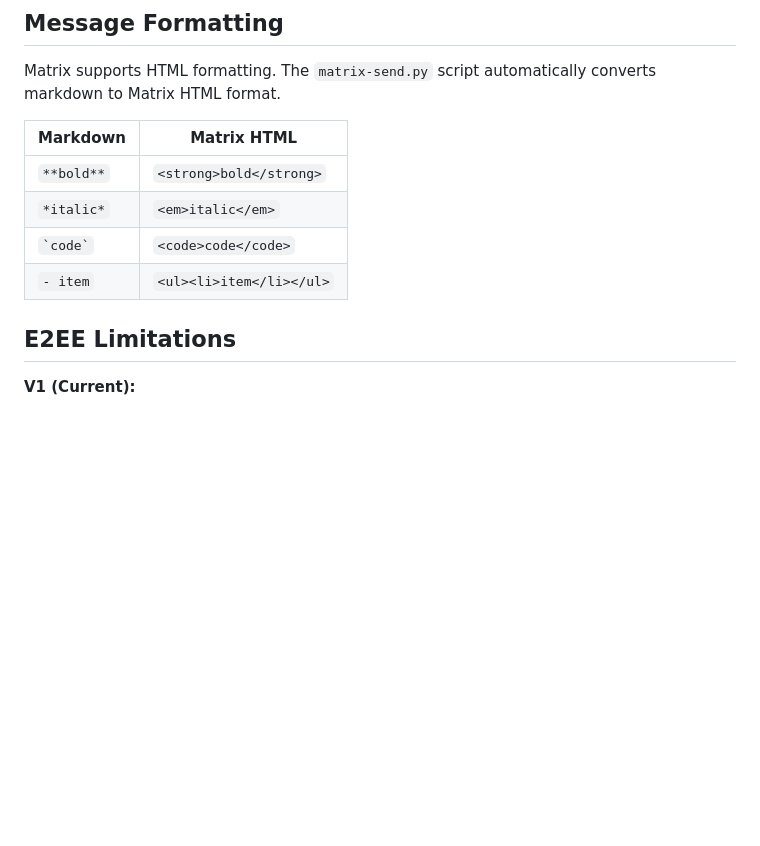
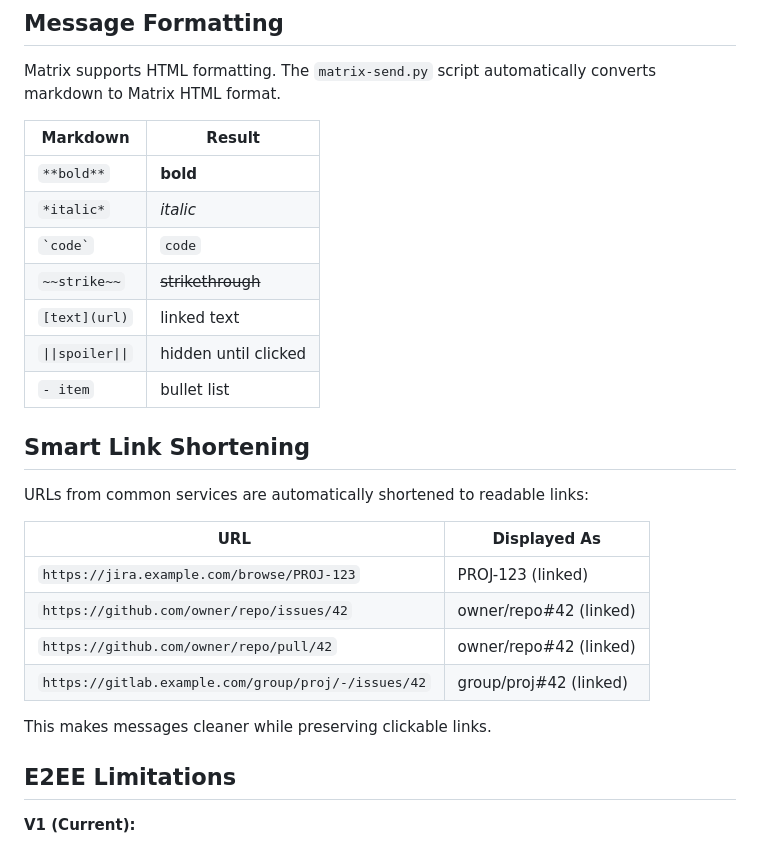
Before and after one commit to netresearch/matrix-skill, a Markdown page: skills/matrix-communication/SKILL.md, the part around the change. GitHub-like rendering; blank space fills up the shorter version.

```diff
--- a/skills/matrix-communication/SKILL.md
+++ b/skills/matrix-communication/SKILL.md
@@ -64,12 +64,28 @@ uv run scripts/matrix-resolve.py "#myroom:matrix.org"
 
 Matrix supports HTML formatting. The `matrix-send.py` script automatically converts markdown to Matrix HTML format.
 
-| Markdown | Matrix HTML |
-|----------|-------------|
-| `**bold**` | `<strong>bold</strong>` |
-| `*italic*` | `<em>italic</em>` |
-| `` `code` `` | `<code>code</code>` |
-| `- item` | `<ul><li>item</li></ul>` |
+| Markdown | Result |
+|----------|--------|
+| `**bold**` | **bold** |
+| `*italic*` | *italic* |
+| `` `code` `` | `code` |
+| `~~strike~~` | ~~strikethrough~~ |
+| `[text](url)` | linked text |
+| `\|\|spoiler\|\|` | hidden until clicked |
+| `- item` | bullet list |
+
+## Smart Link Shortening
+
+URLs from common services are automatically shortened to readable links:
+
+| URL | Displayed As |
+|-----|--------------|
+| `https://jira.example.com/browse/PROJ-123` | PROJ-123 (linked) |
+| `https://github.com/owner/repo/issues/42` | owner/repo#42 (linked) |
+| `https://github.com/owner/repo/pull/42` | owner/repo#42 (linked) |
+| `https://gitlab.example.com/group/proj/-/issues/42` | group/proj#42 (linked) |
+
+This makes messages cleaner while preserving clickable links.
 
 ## E2EE Limitations
 
```
Also changed, not shown: README.md (+3 -2 lines).
